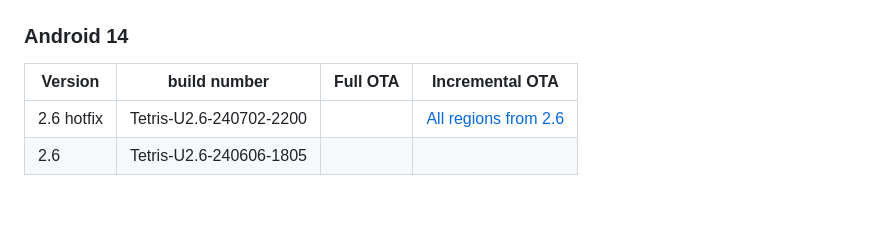
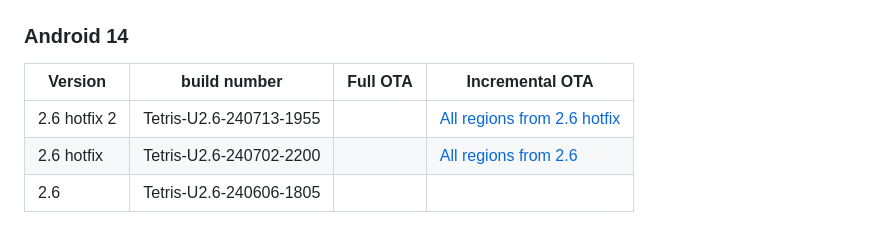
Before and after one commit to quintenvandamme/nothing_archive, a Markdown page: README.md, the part around the change. Drawn GitHub-style; blank space fills up the shorter version.

Commit message:
Add cmf phone 1 2.6 hotfix 2

```diff
--- a/README.md
+++ b/README.md
@@ -240,6 +240,7 @@ Here is a list of all the firmware files available for download:
 
 |Version|build number|Full OTA|Incremental OTA|
 |-------|------------|--------|---------------|
+|2.6 hotfix 2|Tetris-U2.6-240713-1955||[All regions from 2.6 hotfix](https://archive.org/download/cmf-phone-1-firmware/2.6%20hotfix2/24c251bfc97dbe9a32777af2677e979e38bfcef2.zip)|
 |2.6 hotfix|Tetris-U2.6-240702-2200||[All regions from 2.6](https://archive.org/download/cmf-phone-1-firmware/2.6%20hotfix/8a34de4737ca5166ab609267c059eb1bf4b475ae.zip)|
 |2.6|Tetris-U2.6-240606-1805|||
 
```
